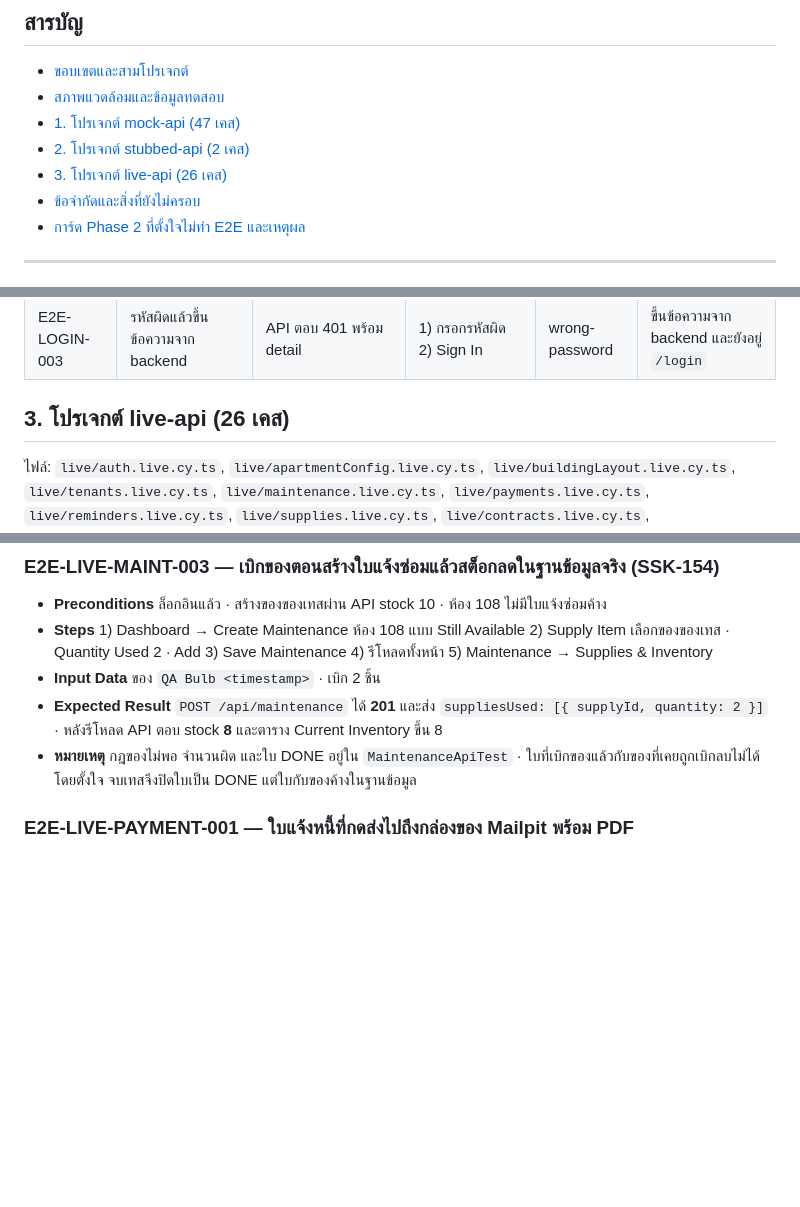
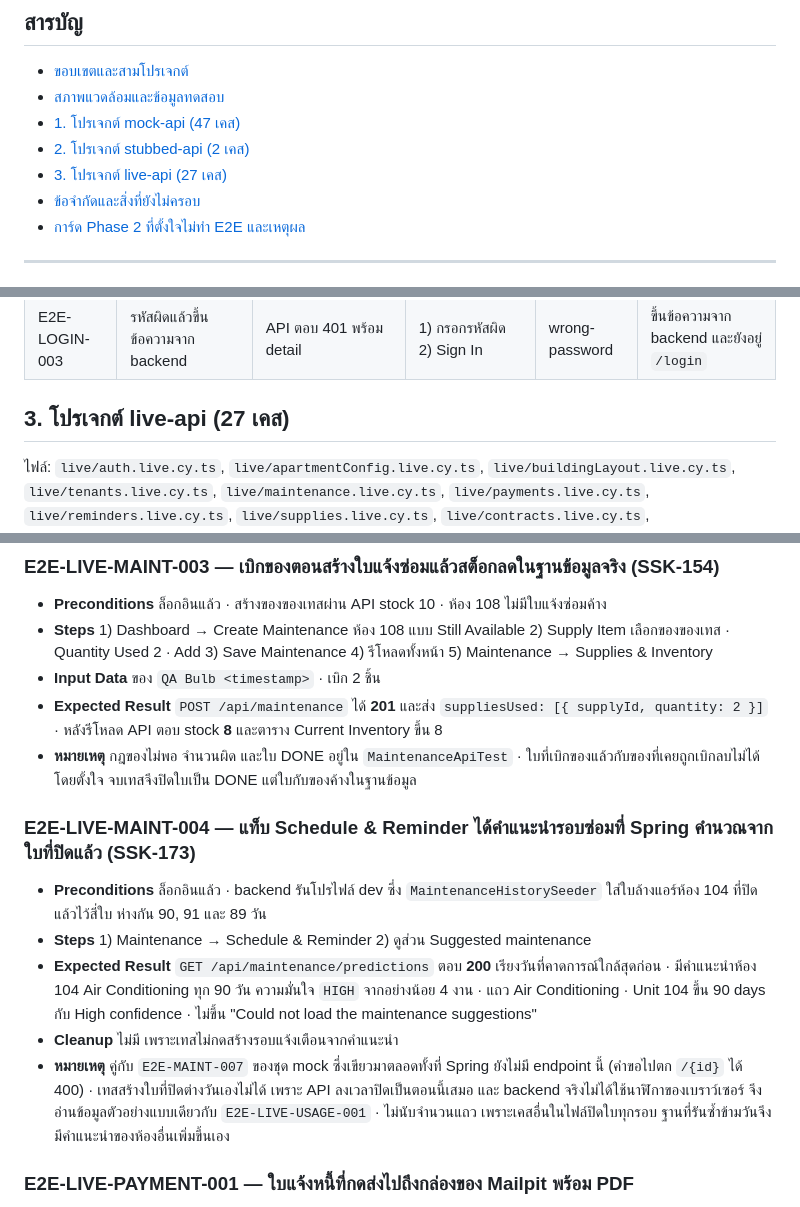
Before and after one commit to MUDST-2026-SakuraSoul-DevOps/MUDST-2026-SakuraSoul, a Markdown page: docs/testing/e2e-test-cases.md, 3 parts joined by grey strips. Rendered like a GitHub page; blank space fills up the shorter version.

```diff
--- a/docs/testing/e2e-test-cases.md
+++ b/docs/testing/e2e-test-cases.md
@@ -10,7 +10,7 @@
 - [สภาพแวดล้อมและข้อมูลทดสอบ](#สภาพแวดล้อมและข้อมูลทดสอบ)
 - [1. โปรเจกต์ mock-api (47 เคส)](#1-โปรเจกต์-mock-api-47-เคส)
 - [2. โปรเจกต์ stubbed-api (2 เคส)](#2-โปรเจกต์-stubbed-api-2-เคส)
-- [3. โปรเจกต์ live-api (26 เคส)](#3-โปรเจกต์-live-api-26-เคส)
+- [3. โปรเจกต์ live-api (27 เคส)](#3-โปรเจกต์-live-api-27-เคส)
 - [ข้อจำกัดและสิ่งที่ยังไม่ครอบ](#ข้อจำกัดและสิ่งที่ยังไม่ครอบ)
 - [การ์ด Phase 2 ที่ตั้งใจไม่ทำ E2E และเหตุผล](#การ์ด-phase-2-ที่ตั้งใจไม่ทำ-e2e-และเหตุผล)
 
@@ -129,7 +129,7 @@ npm run test:live
 | E2E-LOGIN-002 | ยังไม่ล็อกอินแล้วเปิดหน้าใน ระบบพากลับไป Login | API ตอบ 401 ที่ `/api/auth/me` | เปิด `/contracts` ตรง ๆ | – | ถูกพาไป `/login` (US-01) |
 | E2E-LOGIN-003 | รหัสผิดแล้วขึ้นข้อความจาก backend | API ตอบ 401 พร้อม detail | 1) กรอกรหัสผิด 2) Sign In | wrong-password | ขึ้นข้อความจาก backend และยังอยู่ `/login` |
 
-## 3. โปรเจกต์ live-api (26 เคส)
+## 3. โปรเจกต์ live-api (27 เคส)
 
 ไฟล์: `live/auth.live.cy.ts`, `live/apartmentConfig.live.cy.ts`, `live/buildingLayout.live.cy.ts`, `live/tenants.live.cy.ts`, `live/maintenance.live.cy.ts`, `live/payments.live.cy.ts`, `live/reminders.live.cy.ts`, `live/supplies.live.cy.ts`, `live/contracts.live.cy.ts`, `live/documents.live.cy.ts`, `live/unitUsageImport.live.cy.ts`
 การเก็บกวาดทุกเคสทำใน `afterEach` ผ่าน API จึงทำงานแม้เทสพังกลางทาง
@@ -230,6 +230,14 @@ npm run test:live
 - **Input Data** ของ `QA Bulb <timestamp>` · เบิก 2 ชิ้น
 - **Expected Result** `POST /api/maintenance` ได้ **201** และส่ง `suppliesUsed: [{ supplyId, quantity: 2 }]` · หลังรีโหลด API ตอบ stock **8** และตาราง Current Inventory ขึ้น 8
 - **หมายเหตุ** กฎของไม่พอ จำนวนผิด และใบ DONE อยู่ใน `MaintenanceApiTest` · ใบที่เบิกของแล้วกับของที่เคยถูกเบิกลบไม่ได้โดยตั้งใจ จบเทสจึงปิดใบเป็น DONE แต่ใบกับของค้างในฐานข้อมูล
+
+### E2E-LIVE-MAINT-004 — แท็บ Schedule & Reminder ได้คำแนะนำรอบซ่อมที่ Spring คำนวณจากใบที่ปิดแล้ว (SSK-173)
+
+- **Preconditions** ล็อกอินแล้ว · backend รันโปรไฟล์ dev ซึ่ง `MaintenanceHistorySeeder` ใส่ใบล้างแอร์ห้อง 104 ที่ปิดแล้วไว้สี่ใบ ห่างกัน 90, 91 และ 89 วัน
+- **Steps** 1) Maintenance → Schedule & Reminder 2) ดูส่วน Suggested maintenance
+- **Expected Result** `GET /api/maintenance/predictions` ตอบ **200** เรียงวันที่คาดการณ์ใกล้สุดก่อน · มีคำแนะนำห้อง 104 Air Conditioning ทุก 90 วัน ความมั่นใจ `HIGH` จากอย่างน้อย 4 งาน · แถว Air Conditioning · Unit 104 ขึ้น 90 days กับ High confidence · ไม่ขึ้น "Could not load the maintenance suggestions"
+- **Cleanup** ไม่มี เพราะเทสไม่กดสร้างรอบแจ้งเตือนจากคำแนะนำ
+- **หมายเหตุ** คู่กับ `E2E-MAINT-007` ของชุด mock ซึ่งเขียวมาตลอดทั้งที่ Spring ยังไม่มี endpoint นี้ (คำขอไปตก `/{id}` ได้ 400) · เทสสร้างใบที่ปิดต่างวันเองไม่ได้ เพราะ API ลงเวลาปิดเป็นตอนนี้เสมอ และ backend จริงไม่ได้ใช้นาฬิกาของเบราว์เซอร์ จึงอ่านข้อมูลตัวอย่างแบบเดียวกับ `E2E-LIVE-USAGE-001` · ไม่นับจำนวนแถว เพราะเคสอื่นในไฟล์ปิดใบทุกรอบ ฐานที่รันซ้ำข้ามวันจึงมีคำแนะนำของห้องอื่นเพิ่มขึ้นเอง
 
 ### E2E-LIVE-PAYMENT-001 — ใบแจ้งหนี้ที่กดส่งไปถึงกล่องของ Mailpit พร้อม PDF
 
```
Also changed, not shown: other parts of docs/testing/e2e-test-cases.md (+2 -2 lines), docs/api-contract-maintenance.md (+13 -1 lines).
